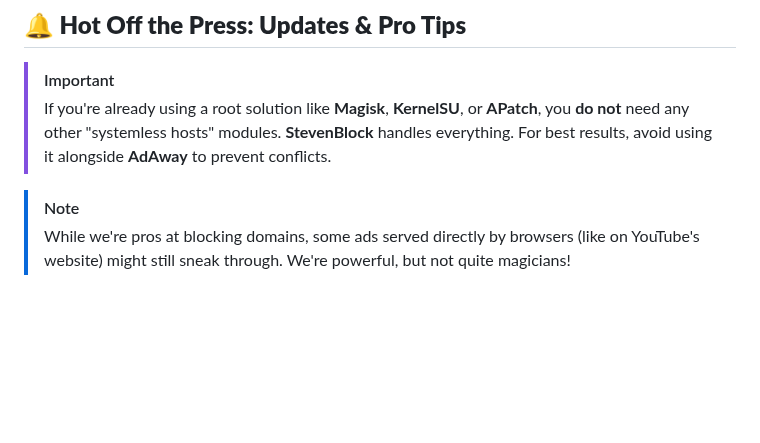
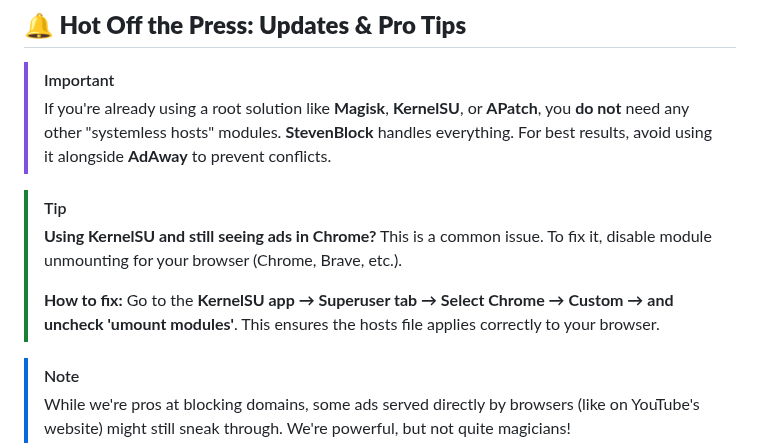
Before and after one commit to mikropsoft/StevenBlock, a Markdown page: README.md, the part around the change. Rendered like a GitHub page; blank space fills up the shorter version.

```diff
--- a/README.md
+++ b/README.md
@@ -83,6 +83,11 @@ Got questions or want to hang out? Join our **[Telegram group](https://t.me/stev
 > [!IMPORTANT]
 > If you're already using a root solution like **Magisk**, **KernelSU**, or **APatch**, you **do not** need any other "systemless hosts" modules. **StevenBlock** handles everything. For best results, avoid using it alongside **AdAway** to prevent conflicts.
 
+> [!TIP]
+> **Using KernelSU and still seeing ads in Chrome?** This is a common issue. To fix it, disable module unmounting for your browser (Chrome, Brave, etc.).
+>
+> **How to fix:** Go to the **KernelSU app → Superuser tab → Select Chrome → Custom → and uncheck 'umount modules'**. This ensures the hosts file applies correctly to your browser.
+
 > [!NOTE]
 > While we're pros at blocking domains, some ads served directly by browsers (like on YouTube's website) might still sneak through. We're powerful, but not quite magicians!
 
```
